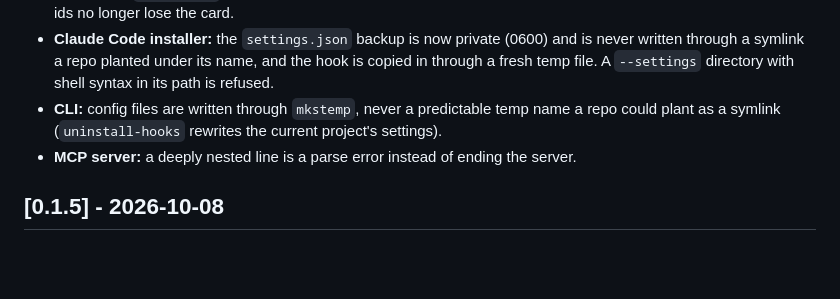
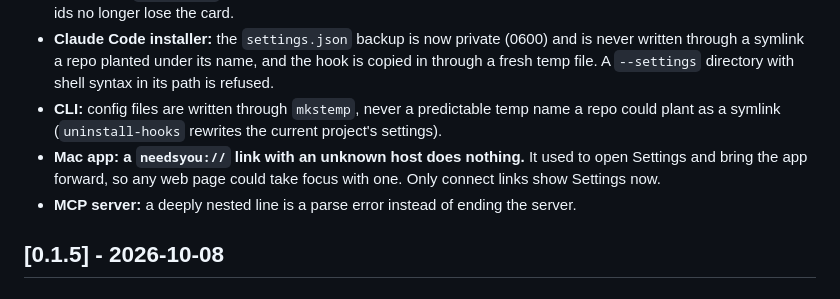
Before and after one commit to tayharris/needs-you, a Markdown page: CHANGELOG.md, the part around the change. Drawn GitHub-style; blank space fills up the shorter version.

Commit message:
changelog: unknown needsyou:// hosts

```diff
--- a/CHANGELOG.md
+++ b/CHANGELOG.md
@@ -25,6 +25,7 @@ All notable user-visible changes. Format: [Keep a Changelog](https://keepachange
 - **Agent hooks:** free text that reaches a card (an API error message, a notification's text) has token-shaped strings redacted. A `session_id` inside a tool's arguments no longer takes over the card. Odd folder names and session ids no longer lose the card.
 - **Claude Code installer:** the `settings.json` backup is now private (0600) and is never written through a symlink a repo planted under its name, and the hook is copied in through a fresh temp file. A `--settings` directory with shell syntax in its path is refused.
 - **CLI:** config files are written through `mkstemp`, never a predictable temp name a repo could plant as a symlink (`uninstall-hooks` rewrites the current project's settings).
+- **Mac app: a `needsyou://` link with an unknown host does nothing.** It used to open Settings and bring the app forward, so any web page could take focus with one. Only connect links show Settings now.
 - **MCP server:** a deeply nested line is a parse error instead of ending the server.
 
 ## [0.1.5] - 2026-10-08
```
